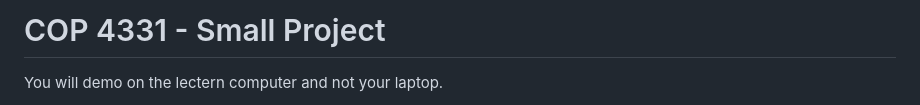
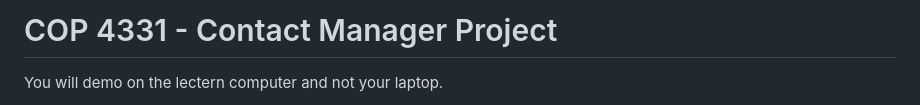
Before and after one commit to PrototypeProto/COP_4331_Small-Project, a Markdown page: README.md, the part around the change. Drawn GitHub-style.

```diff
--- a/README.md
+++ b/README.md
@@ -1,4 +1,4 @@
-# COP 4331 - Small Project
+# COP 4331 - Contact Manager Project
 
 You will demo on the lectern computer and not your laptop.
 
```
